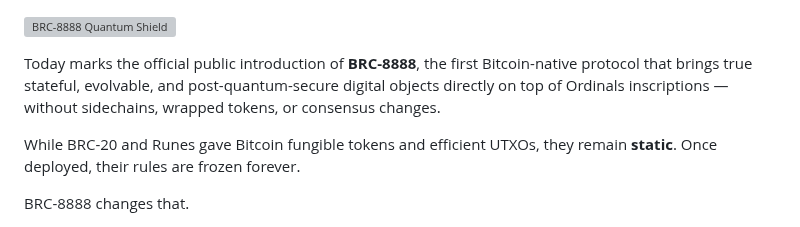
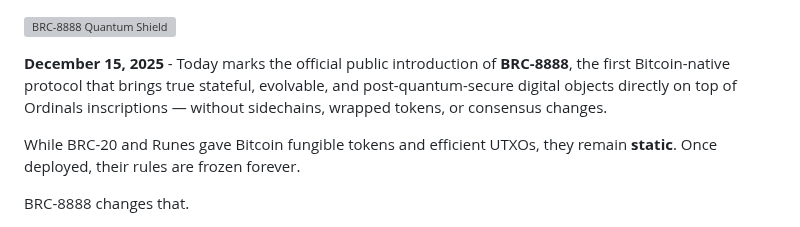
Before and after one commit to NisetaSigosi/brc-8888, a Markdown page: blog/posts/001-what-is-brc-8888.md, the part around the change. Rendered like a GitHub page; grey boxes are pictures that could not be loaded.

```diff
--- a/blog/posts/001-what-is-brc-8888.md
+++ b/blog/posts/001-what-is-brc-8888.md
@@ -1,6 +1,6 @@
 ![BRC-8888 Quantum Shield](https://raw.githubusercontent.com/NisetaSigosi/brc-8888/main/images/1.webp)
 
-Today marks the official public introduction of **BRC-8888**, the first Bitcoin-native protocol that brings true stateful, evolvable, and post-quantum-secure digital objects directly on top of Ordinals inscriptions — without sidechains, wrapped tokens, or consensus changes.
+**December 15, 2025** - Today marks the official public introduction of **BRC-8888**, the first Bitcoin-native protocol that brings true stateful, evolvable, and post-quantum-secure digital objects directly on top of Ordinals inscriptions — without sidechains, wrapped tokens, or consensus changes.
 
 While BRC-20 and Runes gave Bitcoin fungible tokens and efficient UTXOs, they remain **static**. Once deployed, their rules are frozen forever.
 
```
